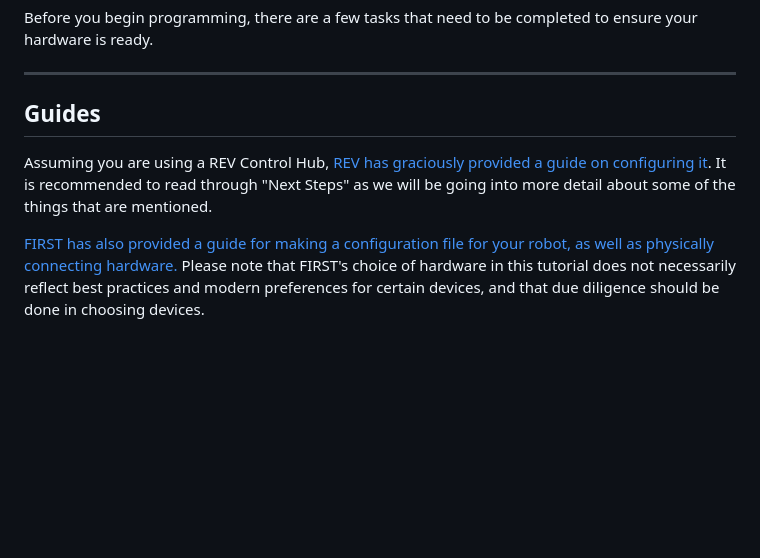
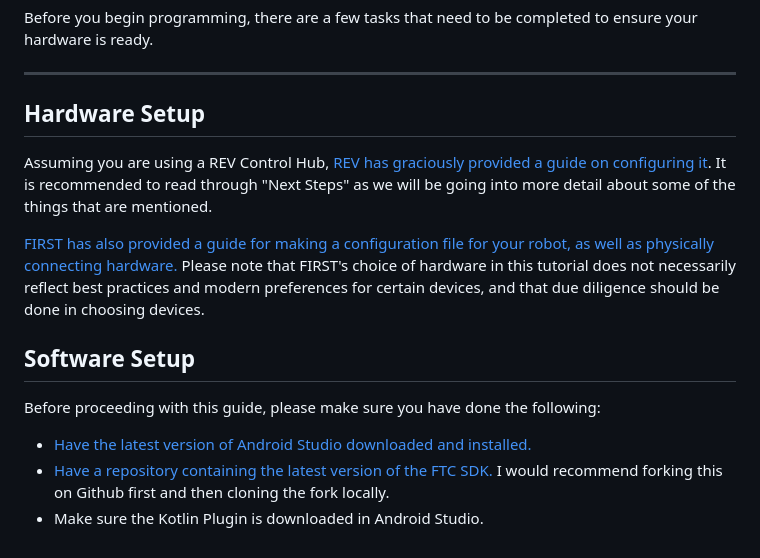
Before and after one commit to Avery-Levin/Avery-Levin.github.io, a Markdown page: Setup/prerequisites/prerequisites.md, the part around the change. Rendered like a GitHub page; blank space fills up the shorter version.

```diff
--- a/Setup/prerequisites/prerequisites.md
+++ b/Setup/prerequisites/prerequisites.md
@@ -2,8 +2,14 @@
 Before you begin programming, there are a few tasks that need to be completed to ensure your hardware is ready.
 
 ---
-## Guides
+## Hardware Setup
 
 Assuming you are using a REV Control Hub, [REV has graciously provided a guide on configuring it](https://docs.revrobotics.com/duo-control/control-hub-gs). It is recommended to read through "Next Steps" as we will be going into more detail about some of the things that are mentioned.
 
 [FIRST has also provided a guide for making a configuration file for your robot, as well as physically connecting hardware.](https://ftc-docs.firstinspires.org/en/latest/hardware_and_software_configuration/connecting_devices/index.html) Please note that FIRST's choice of hardware in this tutorial does not necessarily reflect best practices and modern preferences for certain devices, and that due diligence should be done in choosing devices.
+
+## Software Setup
+Before proceeding with this guide, please make sure you have done the following:
+- [Have the latest version of Android Studio downloaded and installed.](https://developer.android.com/studio)
+- [Have a repository containing the latest version of the FTC SDK.](https://github.com/FIRST-Tech-Challenge/FtcRobotController) I would recommend forking this on Github first and then cloning the fork locally.
+- Make sure the Kotlin Plugin is downloaded in Android Studio.
```
Also changed, not shown: Components/Hardware_Map_and_Configuration/Hardware_Map_and_Configuration.md (added, +37 -0 lines), ReadMe.md (+1 -2 lines), Setup/installation/installation.md (+14 -7 lines), assets/images/installation-gradle.png (added), 5 other files.
